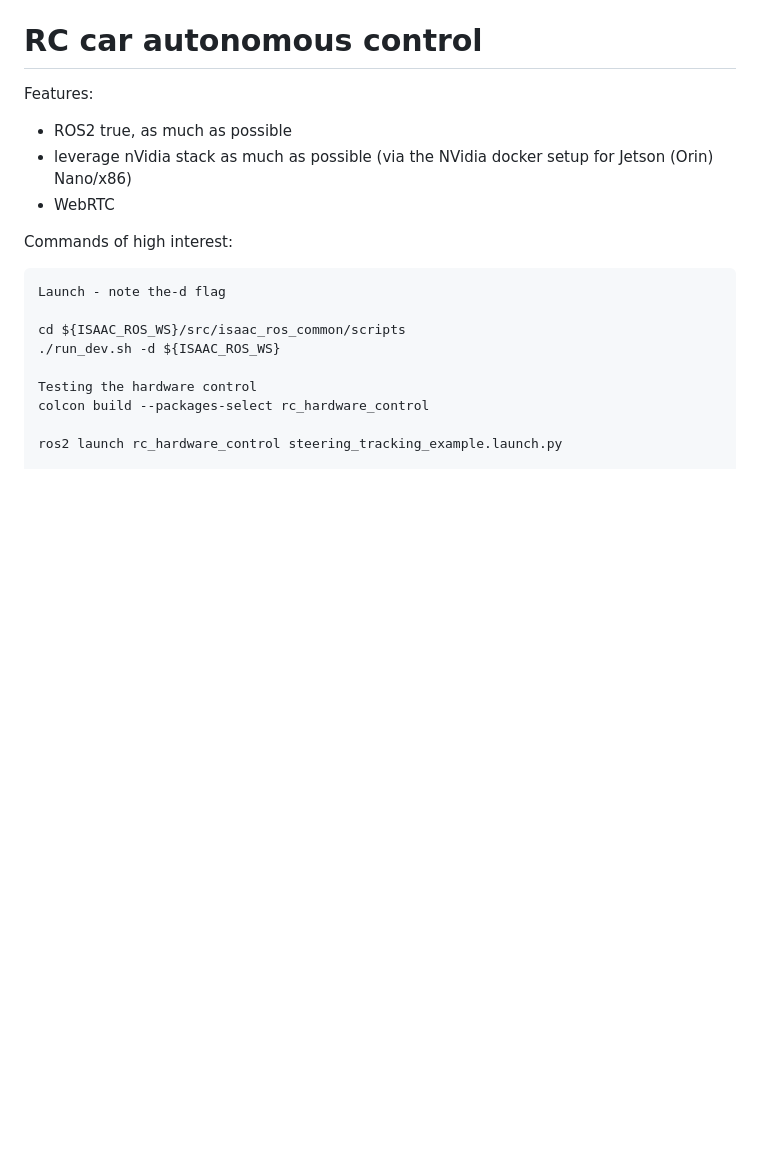
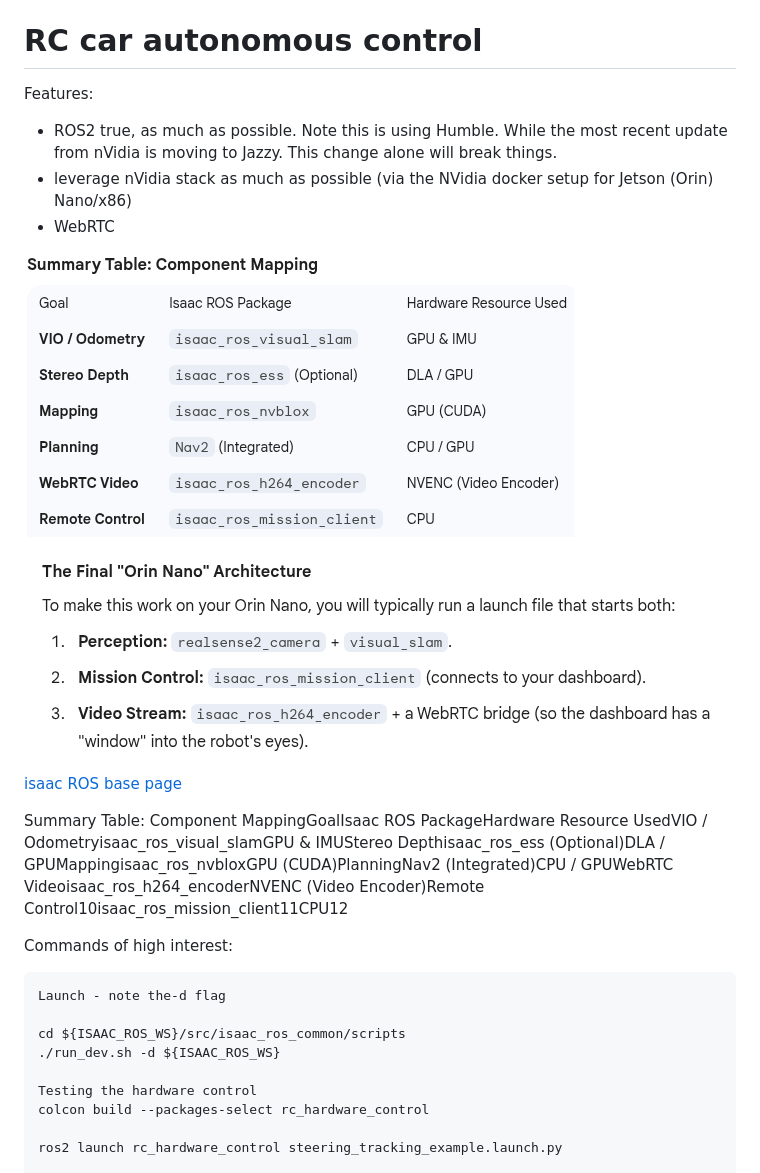
Before and after one commit to pgaston/RC-ros2, a Markdown page: README.md, the part around the change. GitHub-like rendering; pictures changed too: image-1.png (added), image.png (added); blank space fills up the shorter version.

```diff
--- a/README.md
+++ b/README.md
@@ -2,9 +2,18 @@
 # RC car autonomous control
 
 Features:
-- ROS2 true, as much as possible
+- ROS2 true, as much as possible.   Note this is using Humble.   While the most recent update from nVidia is moving to Jazzy.    This change alone will break things.
 - leverage nVidia stack as much as possible (via the NVidia docker setup for Jetson (Orin) Nano/x86)
 - WebRTC
+
+![general architecture](image.png)
+
+![stream robot video to user](image-1.png)
+
+[isaac ROS base page](https://nvidia-isaac-ros.github.io/v/release-3.2/index.html)
+
+
+Summary Table: Component MappingGoalIsaac ROS PackageHardware Resource UsedVIO / Odometryisaac_ros_visual_slamGPU & IMUStereo Depthisaac_ros_ess (Optional)DLA / GPUMappingisaac_ros_nvbloxGPU (CUDA)PlanningNav2 (Integrated)CPU / GPUWebRTC Videoisaac_ros_h264_encoderNVENC (Video Encoder)Remote Control10isaac_ros_mission_client11CPU12
 
 Commands of high interest:
 
```
Also changed, not shown: 4 other files.
